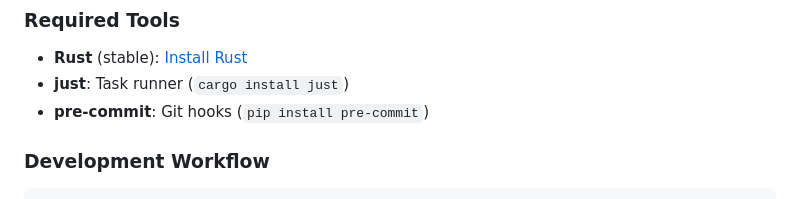
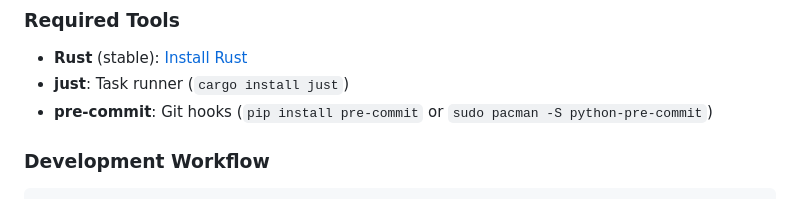
Before and after one commit to paterkleomenis/connected, a Markdown page: README.md, the part around the change. Rendered like a GitHub page.

```diff
--- a/README.md
+++ b/README.md
@@ -84,7 +84,7 @@ just
 
 - **Rust** (stable): [Install Rust](https://rustup.rs/)
 - **just**: Task runner (`cargo install just`)
-- **pre-commit**: Git hooks (`pip install pre-commit`)
+- **pre-commit**: Git hooks (`pip install pre-commit` or `sudo pacman -S python-pre-commit`)
 
 ### Development Workflow
 
```
